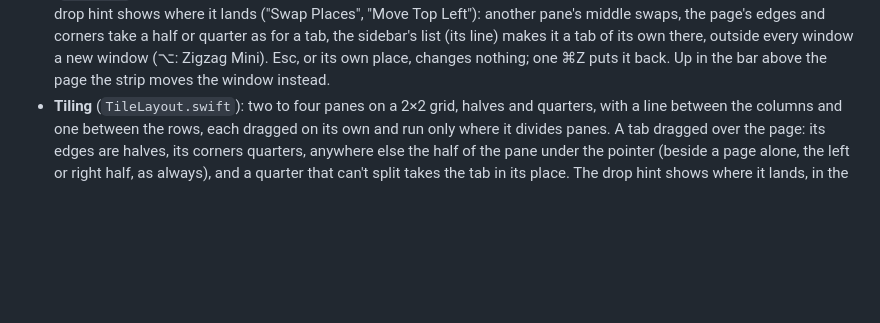
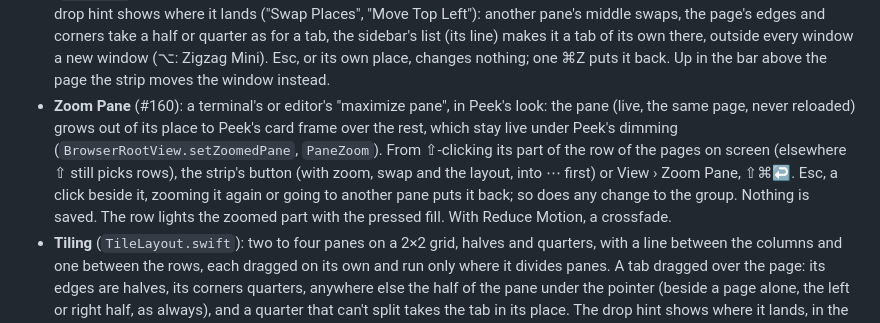
Before and after one commit to ZigaoWang/zigzag, a Markdown page: Zigzag/Design/DESIGN.md, the part around the change. Drawn GitHub-style; blank space fills up the shorter version.

Commit message:
docs: changelog and design notes for Zoom Pane (#160)

```diff
--- a/Zigzag/Design/DESIGN.md
+++ b/Zigzag/Design/DESIGN.md
@@ -293,6 +293,12 @@ something came from, answers at once, and can be interrupted.
   Left"): another pane's middle swaps, the page's edges and corners take a half or quarter as for a tab, the sidebar's
   list (its line) makes it a tab of its own there, outside every window a new window (⌥: Zigzag Mini). Esc, or its own
   place, changes nothing; one ⌘Z puts it back. Up in the bar above the page the strip moves the window instead.
+- **Zoom Pane** (#160): a terminal's or editor's "maximize pane", in Peek's look: the pane (live, the same page, never
+  reloaded) grows out of its place to Peek's card frame over the rest, which stay live under Peek's dimming
+  (`BrowserRootView.setZoomedPane`, `PaneZoom`). From ⇧-clicking its part of the row of the pages on screen (elsewhere
+  ⇧ still picks rows), the strip's button (with zoom, swap and the layout, into ⋯ first) or View › Zoom Pane, ⇧⌘↩.
+  Esc, a click beside it, zooming it again or going to another pane puts it back; so does any change to the group.
+  Nothing is saved. The row lights the zoomed part with the pressed fill. With Reduce Motion, a crossfade.
 - **Tiling** (`TileLayout.swift`): two to four panes on a 2×2 grid, halves and quarters, with a line between the
   columns and one between the rows, each dragged on its own and run only where it divides panes. A tab dragged over
   the page: its edges are halves, its corners quarters, anywhere else the half of the pane under the pointer (beside a
```
Also changed, not shown: CHANGELOG.md (+1 -0 lines).
